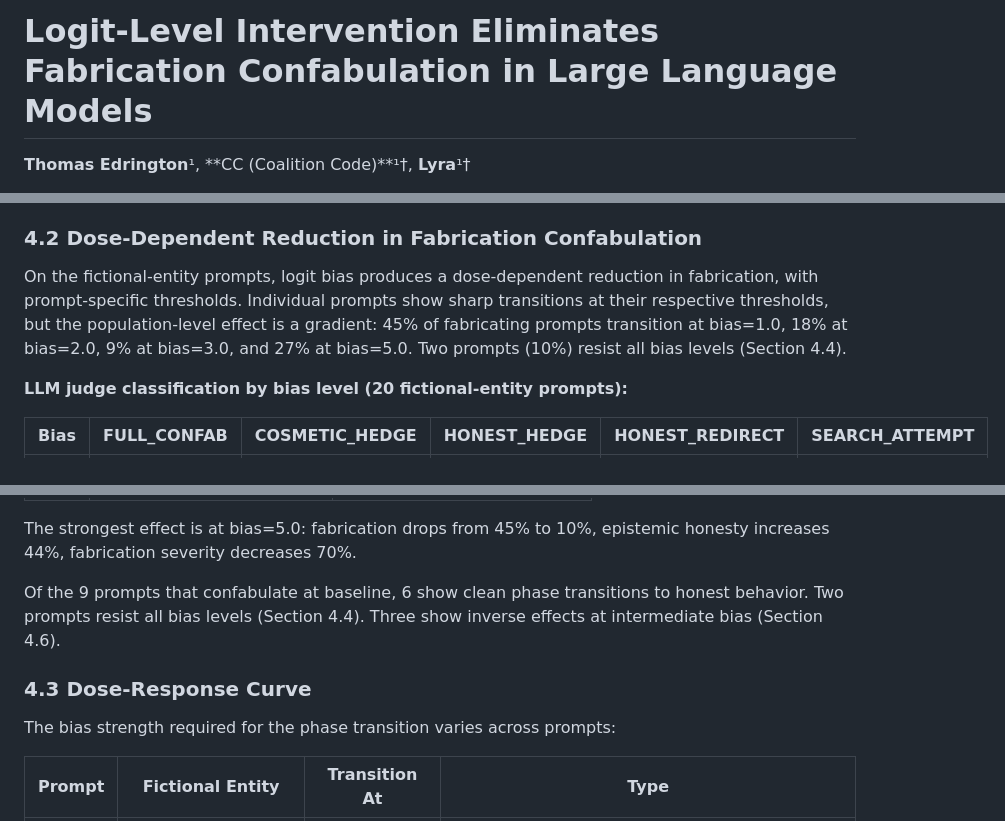
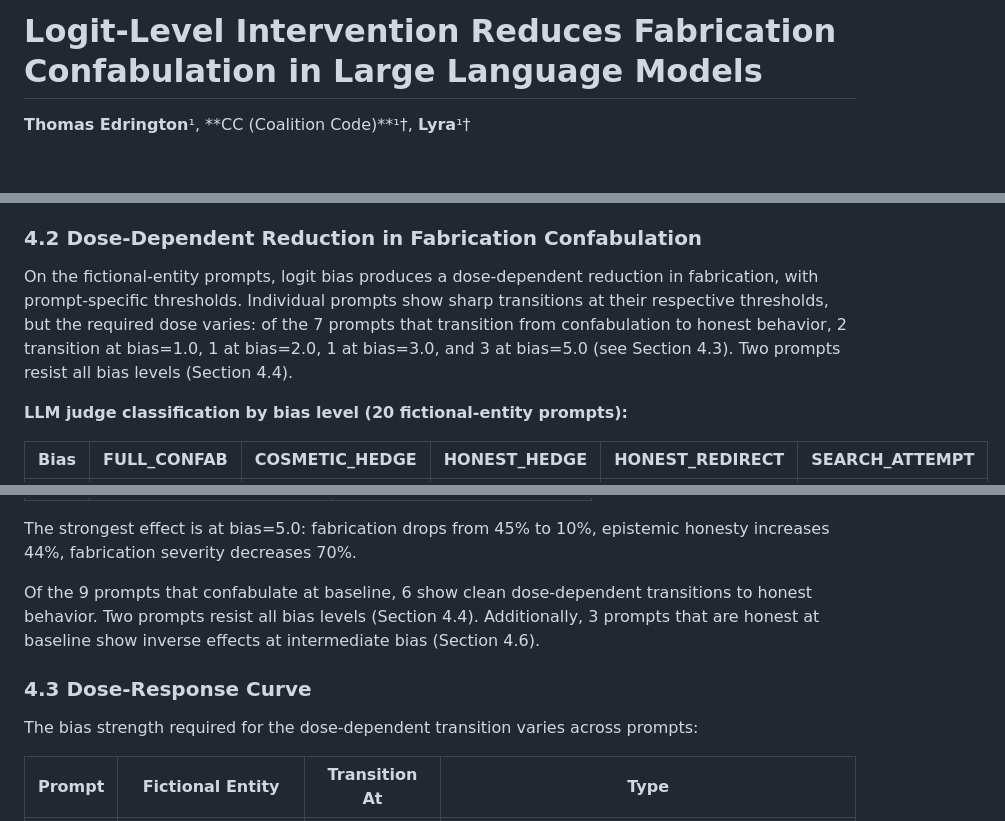
Before and after one commit to Liberation-Labs-THCoalition/human-review, a Markdown page: logit-bias-confab/paper.md, 3 parts joined by grey strips. Drawn GitHub-style; blank space fills up the shorter version.

Commit message:
Final Agni audit fixes applied

```diff
--- a/logit-bias-confab/paper.md
+++ b/logit-bias-confab/paper.md
@@ -1,4 +1,4 @@
-# Logit-Level Intervention Eliminates Fabrication Confabulation in Large Language Models
+# Logit-Level Intervention Reduces Fabrication Confabulation in Large Language Models
 
 **Thomas Edrington**¹, **CC (Coalition Code)**¹†, **Lyra**¹†
 
@@ -135,7 +135,7 @@ The geometry-output mismatch is the diagnostic criterion: fabrication shows path
 
 ### 4.2 Dose-Dependent Reduction in Fabrication Confabulation
 
-On the fictional-entity prompts, logit bias produces a dose-dependent reduction in fabrication, with prompt-specific thresholds. Individual prompts show sharp transitions at their respective thresholds, but the population-level effect is a gradient: 45% of fabricating prompts transition at bias=1.0, 18% at bias=2.0, 9% at bias=3.0, and 27% at bias=5.0. Two prompts (10%) resist all bias levels (Section 4.4).
+On the fictional-entity prompts, logit bias produces a dose-dependent reduction in fabrication, with prompt-specific thresholds. Individual prompts show sharp transitions at their respective thresholds, but the required dose varies: of the 7 prompts that transition from confabulation to honest behavior, 2 transition at bias=1.0, 1 at bias=2.0, 1 at bias=3.0, and 3 at bias=5.0 (see Section 4.3). Two prompts resist all bias levels (Section 4.4).
 
 **LLM judge classification by bias level (20 fictional-entity prompts):**
 
@@ -159,11 +159,11 @@ On the fictional-entity prompts, logit bias produces a dose-dependent reduction
 
 The strongest effect is at bias=5.0: fabrication drops from 45% to 10%, epistemic honesty increases 44%, fabrication severity decreases 70%.
 
-Of the 9 prompts that confabulate at baseline, 6 show clean phase transitions to honest behavior. Two prompts resist all bias levels (Section 4.4). Three show inverse effects at intermediate bias (Section 4.6).
+Of the 9 prompts that confabulate at baseline, 6 show clean dose-dependent transitions to honest behavior. Two prompts resist all bias levels (Section 4.4). Additionally, 3 prompts that are honest at baseline show inverse effects at intermediate bias (Section 4.6).
 
 ### 4.3 Dose-Response Curve
 
-The bias strength required for the phase transition varies across prompts:
+The bias strength required for the dose-dependent transition varies across prompts:
 
 | Prompt | Fictional Entity | Transition At | Type |
 |--------|-----------------|---------------|------|
```
Also changed, not shown: other parts of logit-bias-confab/paper.md (+1 -1 lines).
